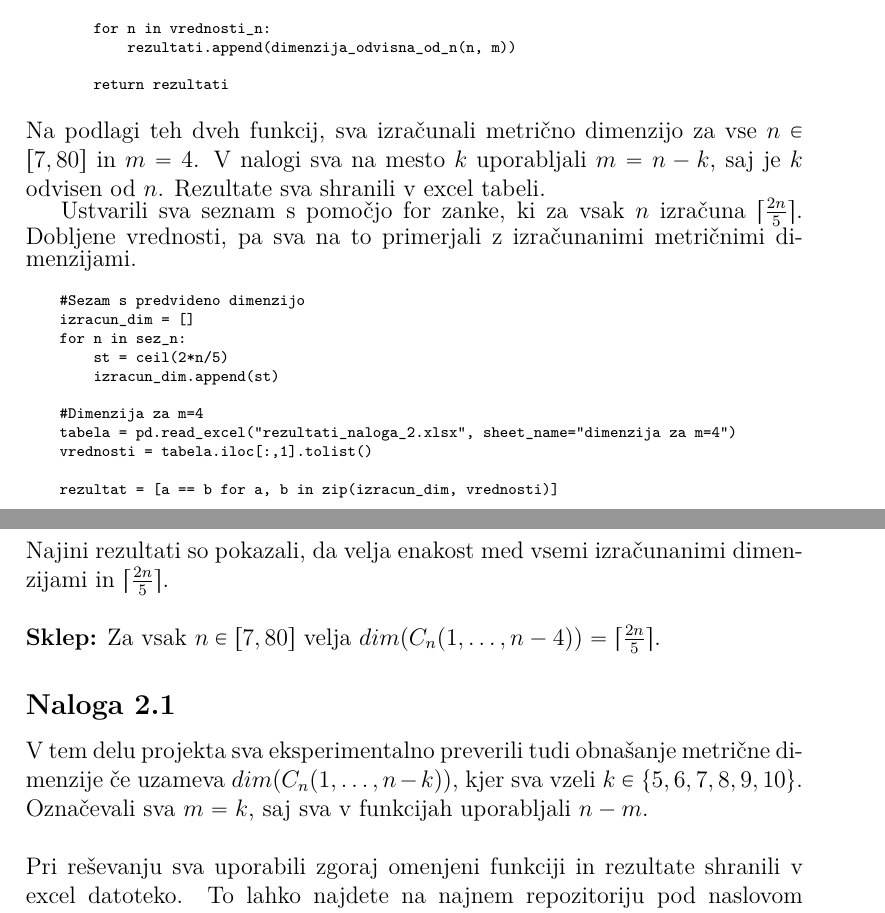
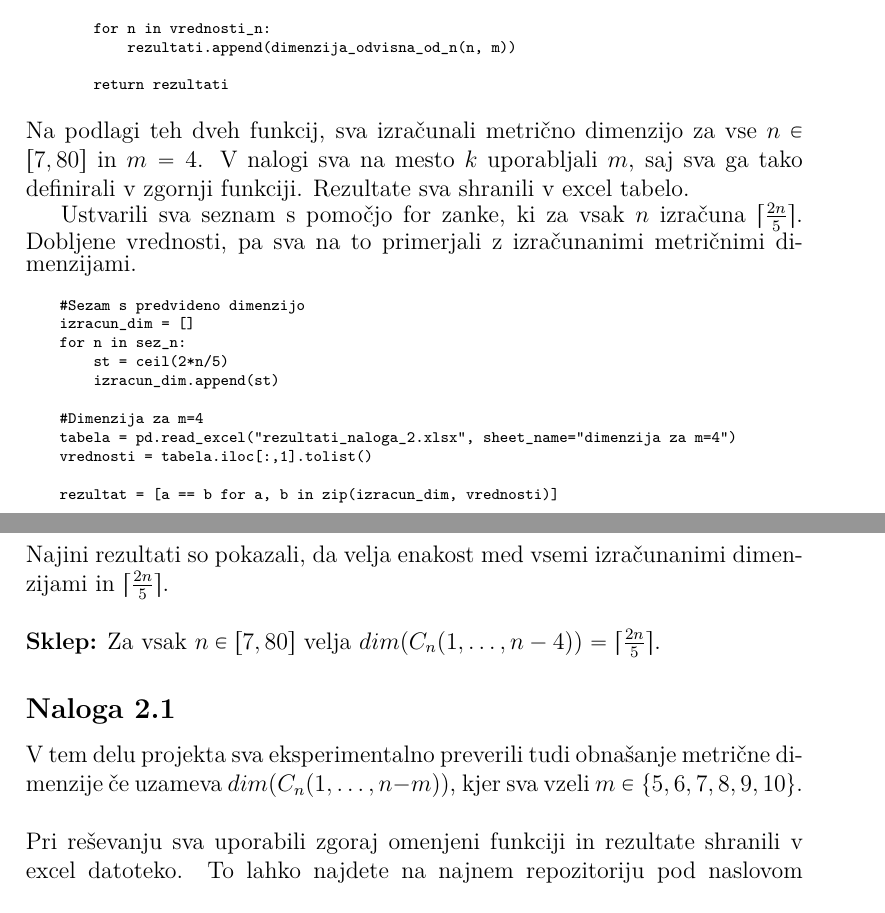
Before and after one commit to JasminaMazej/projektna-naloga-FP-, a LaTeX document (porocilo.tex): two parts of pages 6 and 7 of 9, joined at a grey line, cut so that both start at the same text. Compiled offline with pdfLaTeX.

Commit message:
pravopis

```diff
--- a/porocilo.tex
+++ b/porocilo.tex
@@ -311,8 +311,8 @@ in drugo, ki vzame seznam vrednosti $n$:
 }
 
 \noindent Na podlagi teh dveh funkcij, sva izračunali metrično dimenzijo za vse $n \in [7, 80]$ in $m = 4$.
-V nalogi sva na mesto $k$ uporabljali $m = n - k$, saj je $k$ odvisen od $n$.
-Rezultate sva shranili v excel tabeli.
+V nalogi sva na mesto $k$ uporabljali $m$, saj sva ga tako definirali v zgornji funkciji.
+Rezultate sva shranili v excel tabelo.
 
 Ustvarili sva seznam s pomočjo for zanke, ki za vsak $n$ izračuna $\lceil \frac{2n}{5} \rceil$. Dobljene vrednosti, pa sva na to primerjali
 z izračunanimi metričnimi dimenzijami.
@@ -338,8 +338,8 @@ Za vsak $n \in [7, 80]$ velja $dim(C_n(1, \dots, n - 4)) = \lceil \frac{2n}{5} \
 
 
 \subsection*{Naloga 2.1}
-V tem delu projekta sva eksperimentalno preverili tudi obnašanje metrične dimenzije če uzameva $dim(C_n(1, \dots, n - k))$, kjer
-sva vzeli $k \in \{5, 6, 7, 8, 9, 10\}$. Označevali sva $m = k$, saj sva v funkcijah uporabljali $n - m$.\\
+V tem delu projekta sva eksperimentalno preverili tudi obnašanje metrične dimenzije če uzameva $dim(C_n(1, \dots, n - m))$, kjer
+sva vzeli $m \in \{5, 6, 7, 8, 9, 10\}$.\\
 
 \noindent Pri reševanju sva uporabili zgoraj omenjeni funkciji in rezultate shranili v excel datoteko. To lahko najdete na
 najnem repozitoriju pod naslovom \texttt{rezultati\_naloga\_2.xlsx}.\\
@@ -385,7 +385,7 @@ najnem repozitoriju pod naslovom \texttt{rezultati\_naloga\_2.xlsx}.\\
             \operatorname{int}(\operatorname{round}(\frac{9n}{25} + 1)),     & \text{sicer}.
     \end{cases}
     \]
-    Ta približek je veljal za vse $n \in [11, \ldots, 80]$. Njegovo veljavnost sva preverili s podobno kodo kot prej.
+    Ta približek je veljal za vse $n \in [11, \ldots, 80]$. Njegovo veljavnost sva preverili podobno kot prej.
 \end{itemize}
 
 
```
Also changed, not shown: porocilo.tex (4 more changed lines).
